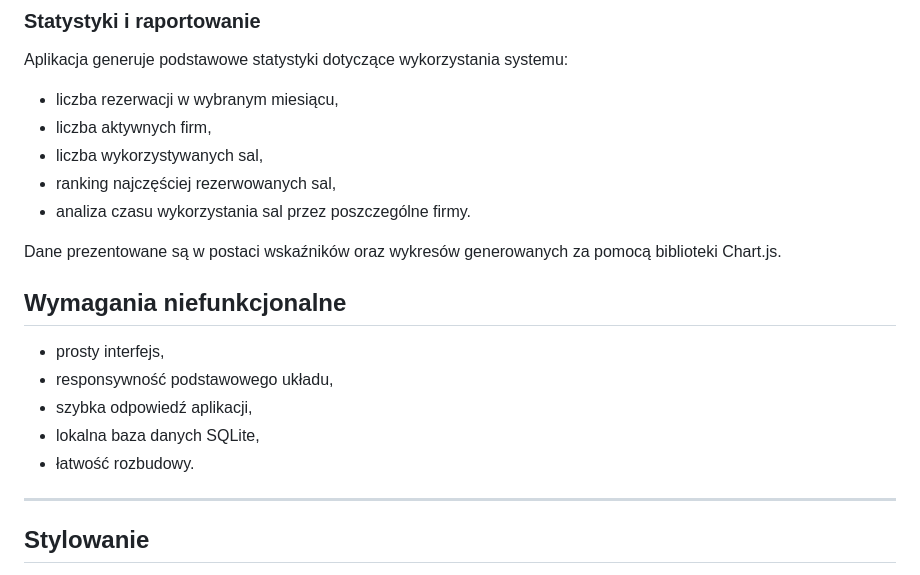
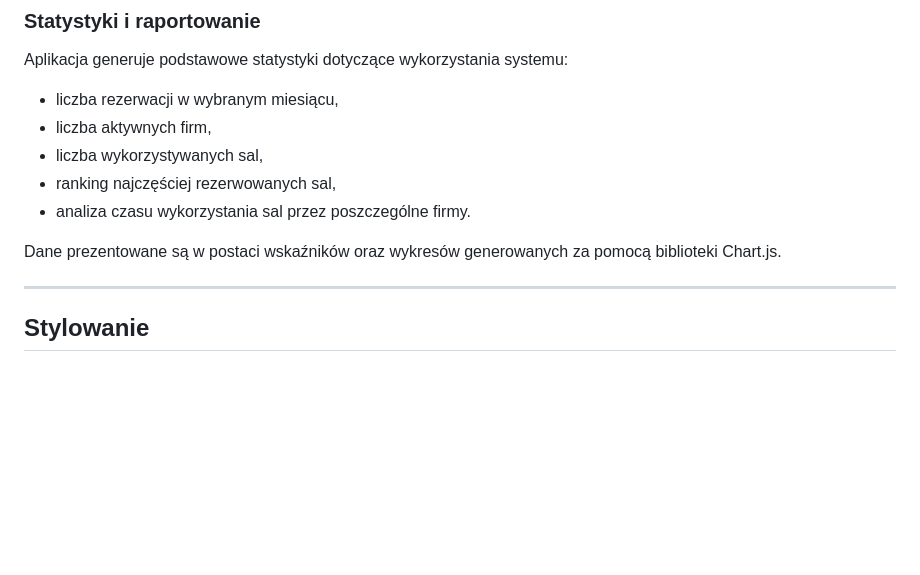
Before and after one commit to OscarNowak03/System-rezerwacji, a Markdown page: readme.md, the part around the change. Drawn GitHub-style; blank space fills up the shorter version.

```diff
--- a/readme.md
+++ b/readme.md
@@ -45,14 +45,6 @@ Aplikacja generuje podstawowe statystyki dotyczące wykorzystania systemu:
 - analiza czasu wykorzystania sal przez poszczególne firmy.
 
 Dane prezentowane są w postaci wskaźników oraz wykresów generowanych za pomocą biblioteki Chart.js.
-
-## Wymagania niefunkcjonalne
-
-- prosty interfejs,
-- responsywność podstawowego układu,
-- szybka odpowiedź aplikacji,
-- lokalna baza danych SQLite,
-- łatwość rozbudowy.
 
 ---
 
```
